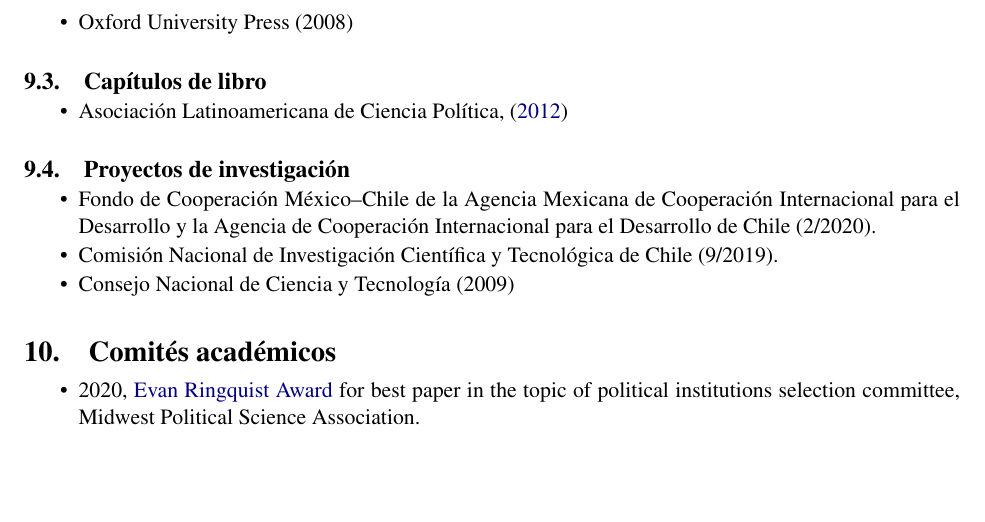
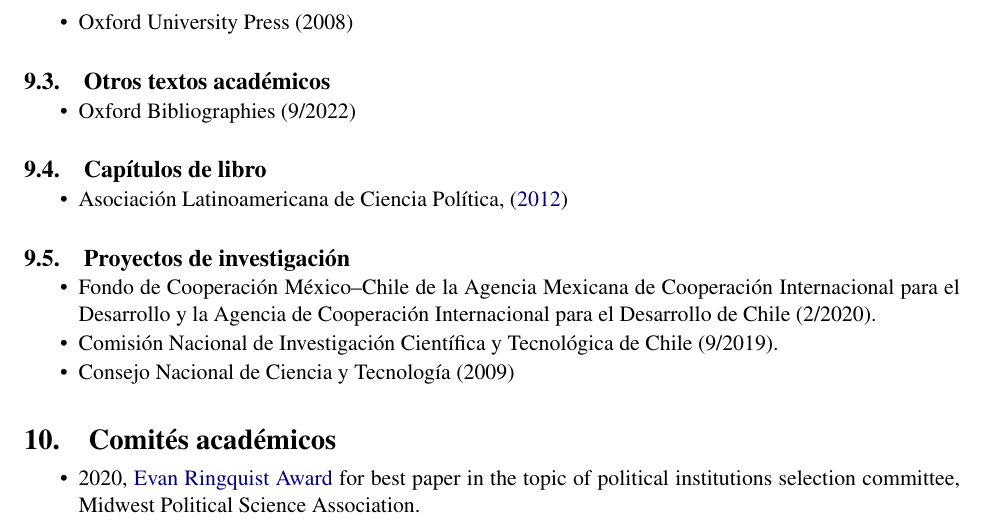
Before and after one commit to emagar/cv, a LaTeX CV (cvEspanol.tex): part of page 9 of 13 before the commit and part of page 9 of 14 after it, cut so that both start at the same text, the shorter picture padded with empty space. Compiled offline with pdfLaTeX; the source files are stored in an older character set and shown here as Unicode.

Commit message:
edita cv

```diff
--- a/cvEspanol.tex
+++ b/cvEspanol.tex
@@ -1124,6 +1124,14 @@
 \item Fondo de Cultura Económica (2013)
 
 \item Oxford University Press (2008)
+
+\end{itemize}
+
+\subsection{Otros textos académicos}
+
+\begin{itemize}
+
+\item Oxford Bibliographies (9/2022)
 
 \end{itemize}
 
```
Also changed, not shown: cvEnglish.tex (+5 -0 lines), cvEnglish.pdf, cvEspanol.pdf.
